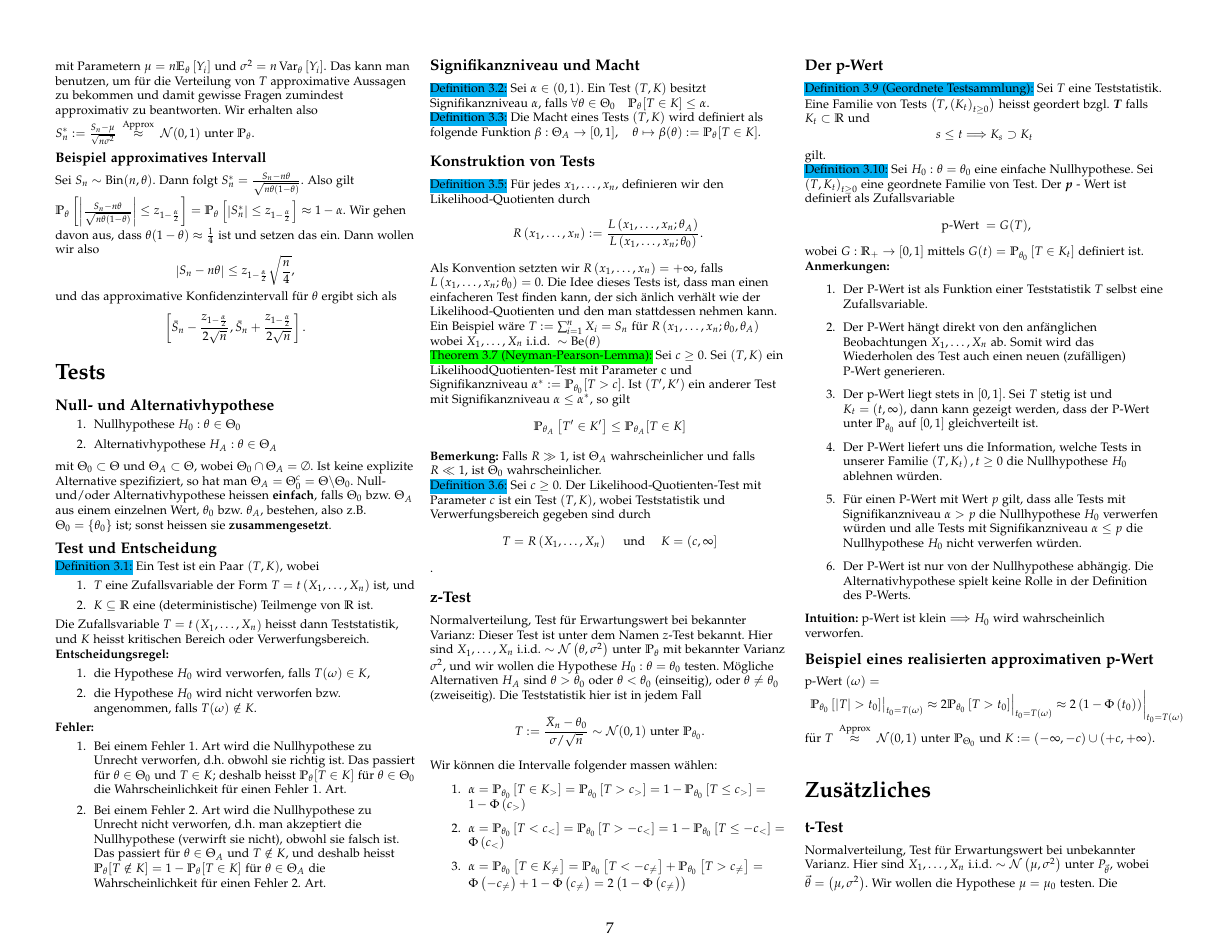
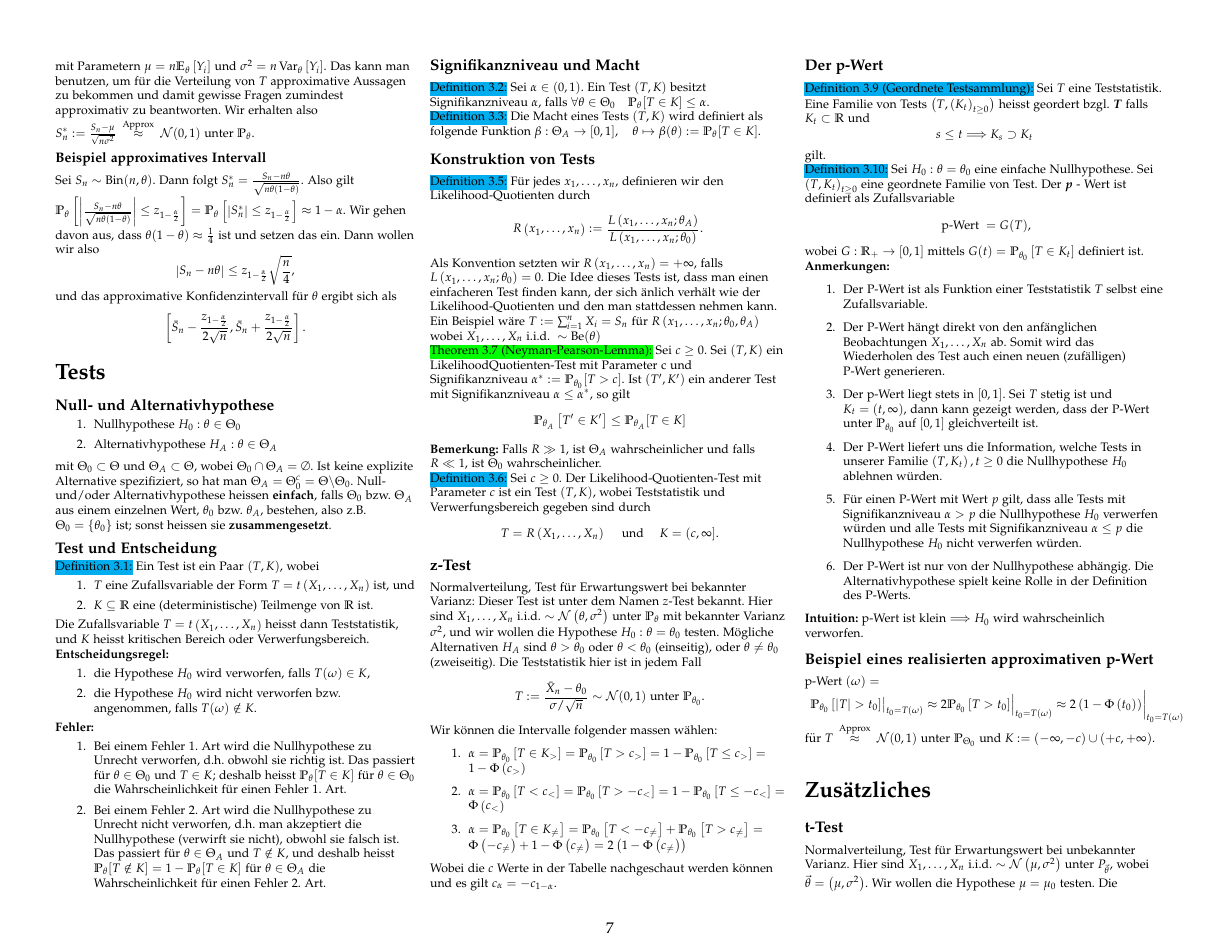
Before and after one commit to avezzu/wus-cheatsheet, a LaTeX document (zusammenfassung.tex): page 7 of 8. The pictures show the PDF file zusammenfassung.pdf that the author committed with the source.

Commit message:
kleine Ergänzung

```diff
--- a/zusammenfassung.tex
+++ b/zusammenfassung.tex
@@ -897,8 +897,8 @@ $$\\
 \textbf{Bemerkung:} Falls $R \gg 1$, ist $\Theta_{A}$ wahrscheinlicher und falls $R \ll 1$, ist $\Theta_{0}$ wahrscheinlicher.\\
 \blue{Definition 3.6:} Sei $c \geq 0$. Der Likelihood-Quotienten-Test mit Parameter $c$ ist ein Test $(T, K)$, wobei Teststatistik und Verwerfungsbereich gegeben sind durch
 $$
-T=R\left(X_{1}, \ldots, X_{n}\right) \quad \text { und } \quad K=(c, \infty]
-$$.
+T=R\left(X_{1}, \ldots, X_{n}\right) \quad \text { und } \quad K=(c, \infty].
+$$
 \subsection{z-Test}
 Normalverteilung, Test für Erwartungswert bei bekannter Varianz: Dieser Test ist unter dem Namen $z$-Test bekannt. Hier sind $X_{1}, \ldots, X_{n}$ i.i.d. $\sim \mathcal{N}\left(\theta, \sigma^{2}\right)$ unter $\mathbb{P}_{\theta}$ mit bekannter Varianz $\sigma^{2}$, und wir wollen die Hypothese $H_{0}: \theta=\theta_{0}$ testen.
 Mögliche Alternativen $H_{A}$ sind $\theta>\theta_{0}$ oder $\theta<\theta_{0}$ (einseitig), oder $\theta \neq \theta_{0}$ (zweiseitig).
@@ -912,6 +912,7 @@ Wir können die Intervalle folgender massen wählen:
     \item $\alpha=\mathbb{P}_{\theta_{0}}\left[T<c_{<}\right]=\mathbb{P}_{\theta_{0}}\left[T>-c_{<}\right] = 1 - \mathbb{P}_{\theta_{0}}\left[T \leq -c_{<}\right]=\Phi\left(c_{<}\right)$
     \item $\alpha=\mathbb{P}_{\theta_{0}}\left[T \in K_{\neq}\right]=\mathbb{P}_{\theta_{0}}\left[T<-c_{\neq}\right]+\mathbb{P}_{\theta_{0}}\left[T>c_{\neq}\right]=\Phi\left(-c_{\neq}\right)+1-\Phi\left(c_{\neq}\right)=2\left(1-\Phi\left(c_{\neq}\right)\right)$
 \end{enumerate}
+Wobei die $c$ Werte in der Tabelle nachgeschaut werden können und es gilt $c_{\alpha}=-c_{1-\alpha}$.
 \subsection{Der p-Wert}
 \blue{Definition $3.9$ (Geordnete Testsammlung):} Sei $T$ eine Teststatistik. Eine Familie von Tests $\left(T,\left(K_{t}\right)_{t \geq 0}\right)$ heisst geordert bzgl. $\boldsymbol{T}$ falls $K_{t} \subset \mathbb{R}$ und
 $$
```
Also changed, not shown: zusammenfassung.pdf, 3 other files.
